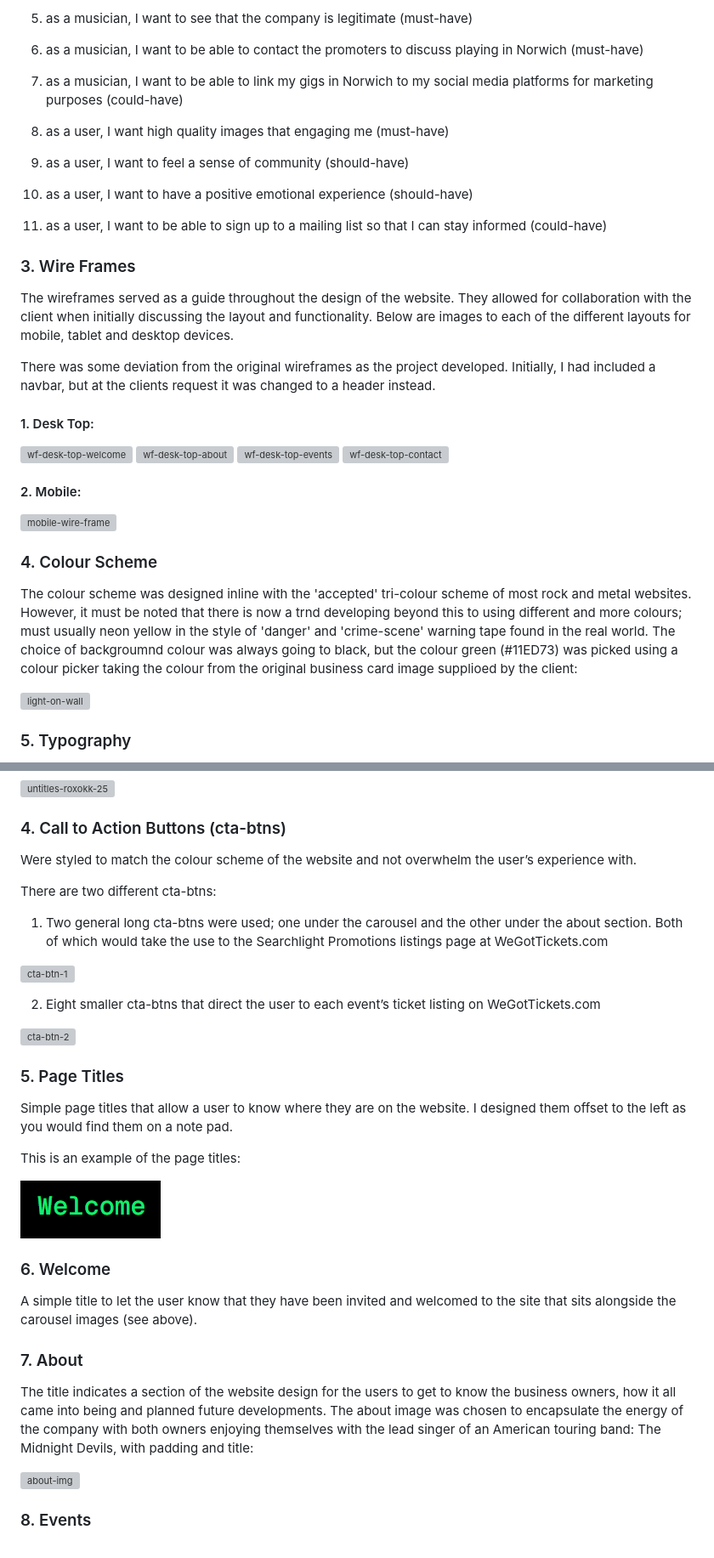
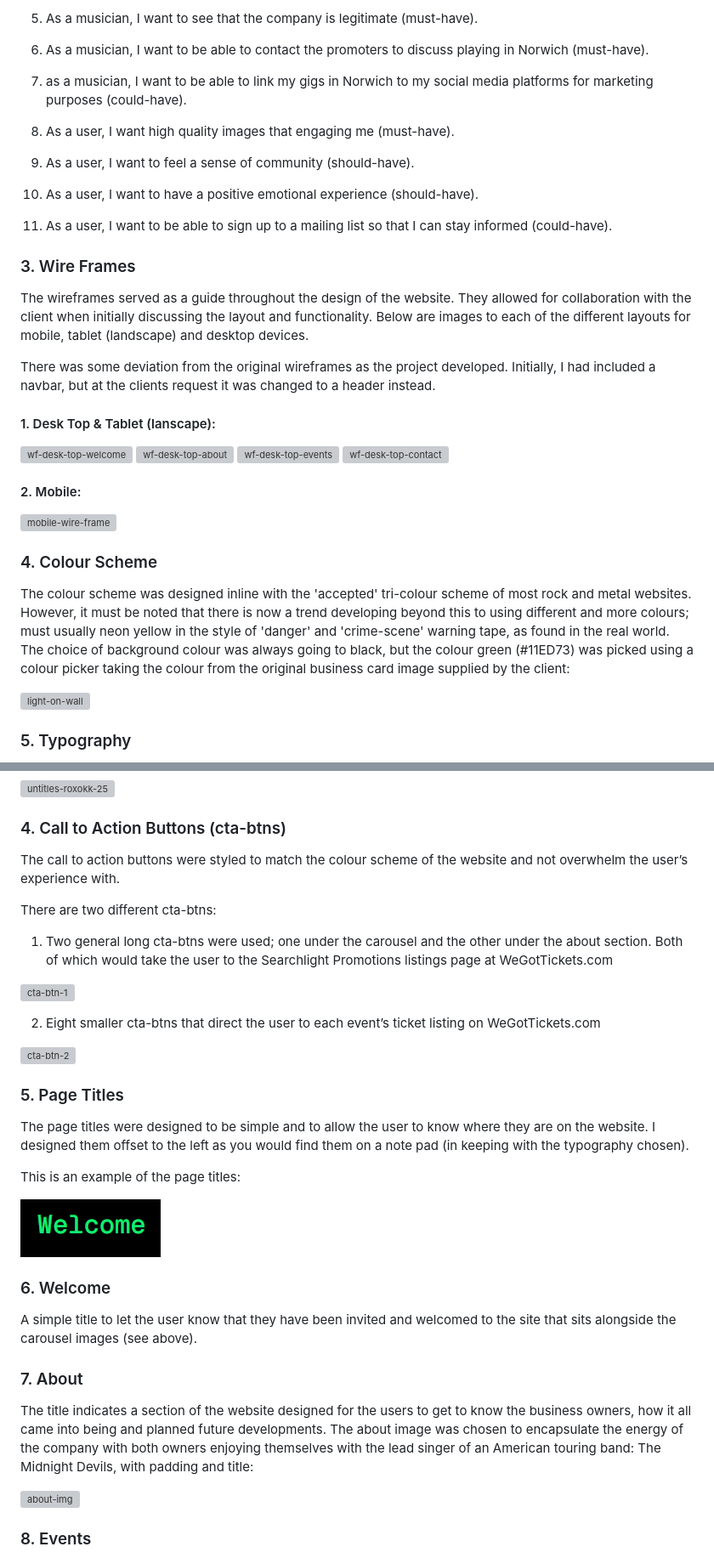
Before and after one commit to AxdeKlerk/Searchlight-Promotions-2, a Markdown page: README.md, 2 parts joined by grey strips. Shown: that part at 85% size. Drawn GitHub-style; grey boxes are pictures that could not be loaded.

```diff
--- a/README.md
+++ b/README.md
@@ -51,19 +56,19 @@ To create a website that:
 
-  5. as a musician, I want to see that the company is legitimate (must-have)
-  6. as a musician, I want to be able to contact the promoters to discuss playing in Norwich (must-have)
-  7. as a musician, I want to be able to link my gigs in Norwich to my social media platforms for marketing purposes (could-have)
+  5. As a musician, I want to see that the company is legitimate (must-have).
+  6. As a musician, I want to be able to contact the promoters to discuss playing in Norwich (must-have).
+  7. as a musician, I want to be able to link my gigs in Norwich to my social media platforms for marketing purposes (could-have).
 
-  8. as a user, I want high quality images that engaging me (must-have)
-  9. as a user, I want to feel a sense of community (should-have)
-  10. as a user, I want to have a positive emotional experience (should-have)
-  11. as a user, I want to be able to sign up to a mailing list so that I can stay informed (could-have)
+  8. As a user, I want high quality images that engaging me (must-have).
+  9. As a user, I want to feel a sense of community (should-have).
+  10. As a user, I want to have a positive emotional experience (should-have).
+  11. As a user, I want to be able to sign up to a mailing list so that I can stay informed (could-have).
 
 ### 3. Wire Frames
-The wireframes served as a guide throughout the design of the website. They allowed for collaboration with the client when initially discussing the layout and functionality. Below are images to each of the different layouts for mobile, tablet and desktop devices.
+The wireframes served as a guide throughout the design of the website. They allowed for collaboration with the client when initially discussing the layout and functionality. Below are images to each of the different layouts for mobile, tablet (landscape) and desktop devices.
 
 There was some deviation from the original wireframes as the project developed. Initially, I had included a navbar, but at the clients request it was changed to a header instead.
 
-  #### 1. Desk Top:
+  #### 1. Desk Top & Tablet (lanscape):
 
   ![wf-desk-top-welcome](https://github.com/user-attachments/assets/1344b41c-bd9e-443b-a33b-9803b602790a)
   ![wf-desk-top-about](https://github.com/user-attachments/assets/d3fcd4d7-bcec-4e2d-9c7e-4b04094bd8f8)
@@ -75,7 +80,7 @@ There was some deviation from the original wireframes as the project developed.
   ![mobile-wire-frame](https://github.com/user-attachments/assets/ccf63cdf-6e6e-4d88-a5ea-d66db18c1f7e)
 
  ### 4. Colour Scheme
- The colour scheme was designed inline with the 'accepted' tri-colour scheme of most rock and metal websites. However, it must be noted that there is now a trnd developing beyond this to using different and more colours; must usually neon yellow in the style of 'danger' and 'crime-scene' warning tape found in the real world. The choice of backgroumnd colour was always going to black, but the colour green (#11ED73) was picked using a colour picker taking the colour from the original business card image supplioed by the client:
+ The colour scheme was designed inline with the 'accepted' tri-colour scheme of most rock and metal websites. However, it must be noted that there is now a trend developing beyond this to using different and more colours; must usually neon yellow in the style of 'danger' and 'crime-scene' warning tape, as found in the real world. The choice of background colour was always going to black, but the colour green (#11ED73) was picked using a colour picker taking the colour from the original business card image supplied by the client:
 
 ![light-on-wall](https://github.com/user-attachments/assets/c664d5cb-e284-4ec5-9941-7bea04311655)
 
@@ -115,10 +120,10 @@ There was some deviation from the original wireframes as the project developed.
 ![untitles-roxokk-25](https://github.com/user-attachments/assets/355c9260-e82c-41b8-841b-1173372d28ab)
 
  ### 4.	Call to Action Buttons (cta-btns)
- Were styled to match the colour scheme of the website and not overwhelm the user’s experience with.
+ The call to action buttons were styled to match the colour scheme of the website and not overwhelm the user’s experience with.
 
  There are two different cta-btns:
-  1.	Two general long cta-btns were used; one under the carousel and the other under the about section. Both of which would take the use to the Searchlight Promotions listings page at WeGotTickets.com
+  1.	Two general long cta-btns were used; one under the carousel and the other under the about section. Both of which would take the user to the Searchlight Promotions listings page at WeGotTickets.com
 
   ![cta-btn-1](https://github.com/user-attachments/assets/0903f9c8-de07-4da1-acb8-07960c3515e5)
 
@@ -127,7 +132,7 @@ There was some deviation from the original wireframes as the project developed.
   ![cta-btn-2](https://github.com/user-attachments/assets/369cc1c9-7880-42a1-9d63-082054cf7aa4)
 
  ### 5.	Page Titles
- Simple page titles that allow a user to know where they are on the website. I designed them offset to the left as you would find them on a note pad.
+ The page titles were designed to be simple and to allow the user to know where they are on the website. I designed them offset to the left as you would find them on a note pad (in keeping with the typography chosen).
 
  This is an example of the page titles:
 
@@ -137,7 +142,7 @@ There was some deviation from the original wireframes as the project developed.
  A simple title to let the user know that they have been invited and welcomed to the site that sits alongside the carousel images (see above).
 
  ### 7.	About
- The title indicates a section of the website design for the users to get to know the business owners, how it all came into being and planned future developments. The about image was chosen to encapsulate the energy of the company with both owners enjoying themselves with the lead singer of an American touring band: The Midnight Devils, with padding and title:
+ The title indicates a section of the website designed for the users to get to know the business owners, how it all came into being and planned future developments. The about image was chosen to encapsulate the energy of the company with both owners enjoying themselves with the lead singer of an American touring band: The Midnight Devils, with padding and title:
 
  ![about-img](https://github.com/user-attachments/assets/fc1aacab-11d6-4fe6-8b73-73bbbaa484d9)
 
```
Also changed, not shown: other parts of README.md (+44 -37 lines).
